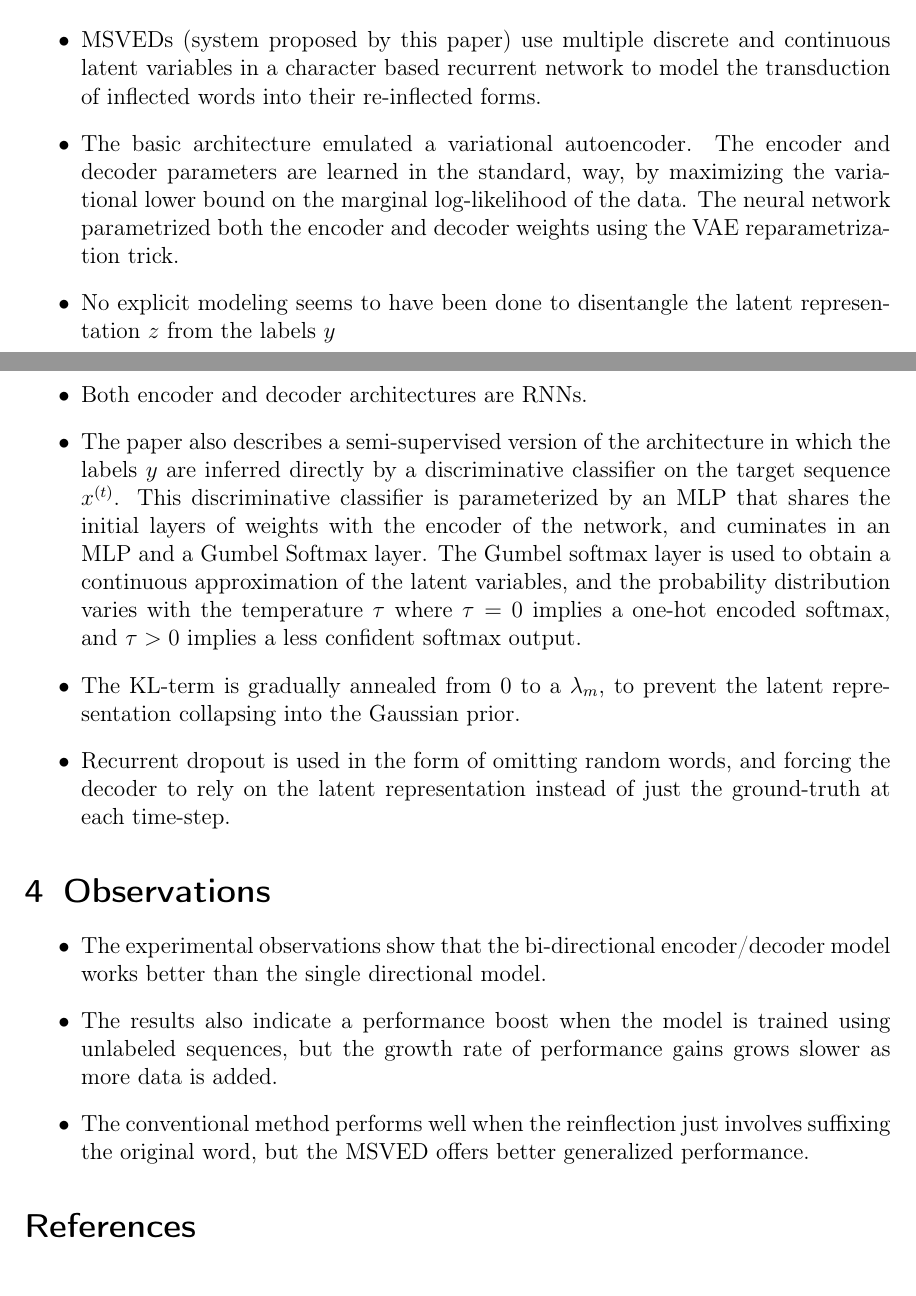
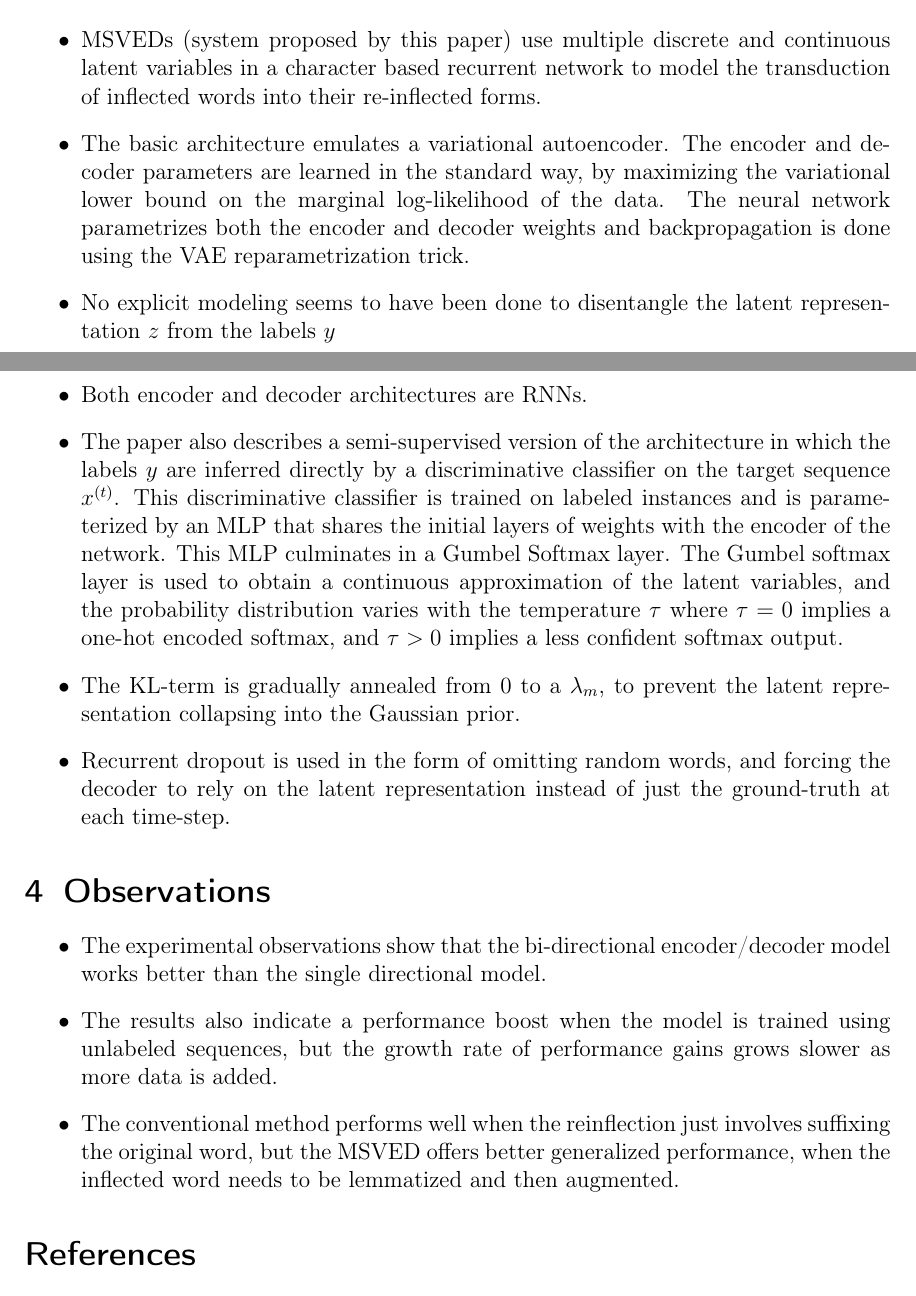
Before and after one commit to vineetjohn/research-review-notes, a LaTeX document (reviews/multispace-variational-encoderdecoders-for-semisupervised-labeled-sequence-transduction/multispace-variational-encoderdecoders-for-semisupervised-labeled-sequence-transduction.tex): two parts of pages 1 and 2 of 2, joined at a grey line, cut so that both start at the same text. Compiled offline with pdfLaTeX.

Commit message:
Typos corrected, and minor edits

```diff
--- a/reviews/multispace-variational-encoderdecoders-for-semisupervised-labeled-sequence-transduction/multispace-variational-encoderdecoders-for-semisupervised-labeled-sequence-transduction.tex
+++ b/reviews/multispace-variational-encoderdecoders-for-semisupervised-labeled-sequence-transduction/multispace-variational-encoderdecoders-for-semisupervised-labeled-sequence-transduction.tex
@@ -29,10 +29,10 @@
 \section{Method}
   \begin{itemize}
     \item MSVEDs (system proposed by this paper) use multiple discrete and continuous latent variables in a character based recurrent network to model the transduction of inflected words into their re-inflected forms.
-    \item The basic architecture emulated a variational autoencoder. The encoder and decoder parameters are learned in the standard, way, by maximizing the variational lower bound on the marginal log-likelihood of the data. The neural network parametrized both the encoder and decoder weights using the VAE reparametrization trick.
+    \item The basic architecture emulates a variational autoencoder. The encoder and decoder parameters are learned in the standard way, by maximizing the variational lower bound on the marginal log-likelihood of the data. The neural network parametrizes both the encoder and decoder weights and backpropagation is done using the VAE reparametrization trick.
     \item No explicit modeling seems to have been done to disentangle the latent representation $z$ from the labels $y$
     \item Both encoder and decoder architectures are RNNs.
-    \item The paper also describes a semi-supervised version of the architecture in which the labels $y$ are inferred directly by a discriminative classifier on the target sequence $x^{(t)}$. This discriminative classifier is parameterized by an MLP that shares the initial layers of weights with the encoder of the network, and cuminates in an MLP and a Gumbel Softmax layer. The Gumbel softmax layer is used to obtain a continuous approximation of the latent variables, and the probability distribution varies with the temperature $\tau$ where $\tau = 0$ implies a one-hot encoded softmax, and $\tau > 0$ implies a less confident softmax output.
+    \item The paper also describes a semi-supervised version of the architecture in which the labels $y$ are inferred directly by a discriminative classifier on the target sequence $x^{(t)}$. This discriminative classifier is trained on labeled instances and is parameterized by an MLP that shares the initial layers of weights with the encoder of the network. This MLP culminates in a Gumbel Softmax layer. The Gumbel softmax layer is used to obtain a continuous approximation of the latent variables, and the probability distribution varies with the temperature $\tau$ where $\tau = 0$ implies a one-hot encoded softmax, and $\tau > 0$ implies a less confident softmax output.
     \item The KL-term is gradually annealed from 0 to a $\lambda_m$, to prevent the latent representation collapsing into the Gaussian prior.
     \item Recurrent dropout is used in the form of omitting random words, and forcing the decoder to rely on the latent representation instead of just the ground-truth at each time-step.
   \end{itemize}
@@ -41,7 +41,7 @@
   \begin{itemize}
     \item The experimental observations show that the bi-directional encoder/decoder model works better than the single directional model.
     \item The results also indicate a performance boost when the model is trained using unlabeled sequences, but the growth rate of performance gains grows slower as more data is added.
-    \item The conventional method performs well when the reinflection just involves suffixing the original word, but the MSVED offers better generalized performance.
+    \item The conventional method performs well when the reinflection just involves suffixing the original word, but the MSVED offers better generalized performance, when the inflected word needs to be lemmatized and then augmented.
   \end{itemize}
 
 \bibliographystyle{unsrt}
```
Also changed, not shown: reviews/multispace-variational-encoderdecoders-for-semisupervised-labeled-sequence-transduction/multispace-variational-encoderdecoders-for-semisupervised-labeled-sequence-transduction.pdf.
